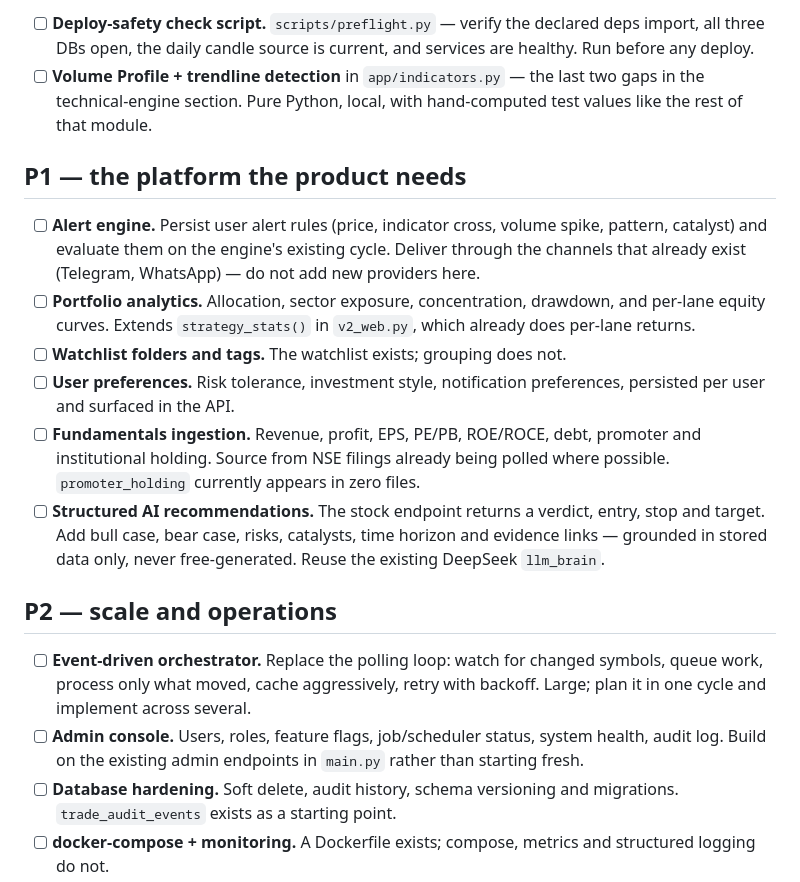
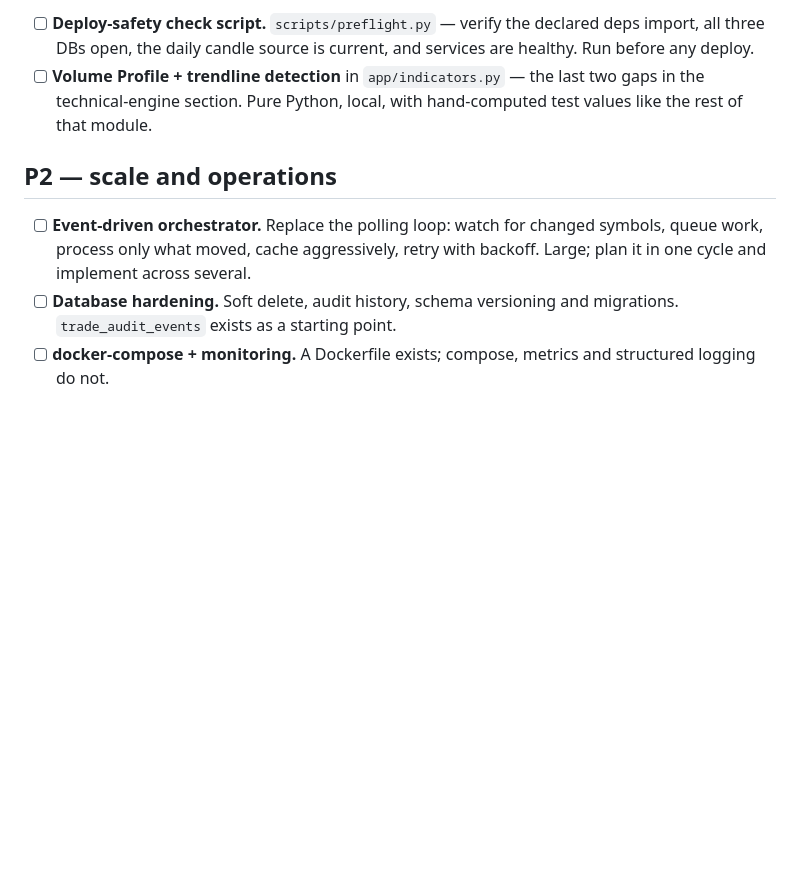
Before and after one commit to sudarshanbhat94/trading-agent, a Markdown page: BACKLOG.md, the part around one of its changes. Drawn GitHub-style; blank space fills up the shorter version.

```diff
--- a/BACKLOG.md
+++ b/BACKLOG.md
@@ -49,36 +83,12 @@ doing. It is not a promise that the brief converges.
       last two gaps in the technical-engine section. Pure Python, local, with
       hand-computed test values like the rest of that module.
 
-## P1 — the platform the product needs
-
-- [ ] **Alert engine.** Persist user alert rules (price, indicator cross,
-      volume spike, pattern, catalyst) and evaluate them on the engine's
-      existing cycle. Deliver through the channels that already exist
-      (Telegram, WhatsApp) — do not add new providers here.
-- [ ] **Portfolio analytics.** Allocation, sector exposure, concentration,
-      drawdown, and per-lane equity curves. Extends `strategy_stats()` in
-      `v2_web.py`, which already does per-lane returns.
-- [ ] **Watchlist folders and tags.** The watchlist exists; grouping does not.
-- [ ] **User preferences.** Risk tolerance, investment style, notification
-      preferences, persisted per user and surfaced in the API.
-- [ ] **Fundamentals ingestion.** Revenue, profit, EPS, PE/PB, ROE/ROCE, debt,
-      promoter and institutional holding. Source from NSE filings already
-      being polled where possible. `promoter_holding` currently appears in
-      zero files.
-- [ ] **Structured AI recommendations.** The stock endpoint returns a verdict,
-      entry, stop and target. Add bull case, bear case, risks, catalysts, time
-      horizon and evidence links — grounded in stored data only, never
-      free-generated. Reuse the existing DeepSeek `llm_brain`.
-
 ## P2 — scale and operations
 
 - [ ] **Event-driven orchestrator.** Replace the polling loop: watch for
       changed symbols, queue work, process only what moved, cache
       aggressively, retry with backoff. Large; plan it in one cycle and
       implement across several.
-- [ ] **Admin console.** Users, roles, feature flags, job/scheduler status,
-      system health, audit log. Build on the existing admin endpoints in
-      `main.py` rather than starting fresh.
 - [ ] **Database hardening.** Soft delete, audit history, schema versioning
       and migrations. `trade_audit_events` exists as a starting point.
 - [ ] **docker-compose + monitoring.** A Dockerfile exists; compose,
```
Also changed, not shown: other parts of BACKLOG.md (+35 -1 lines).
